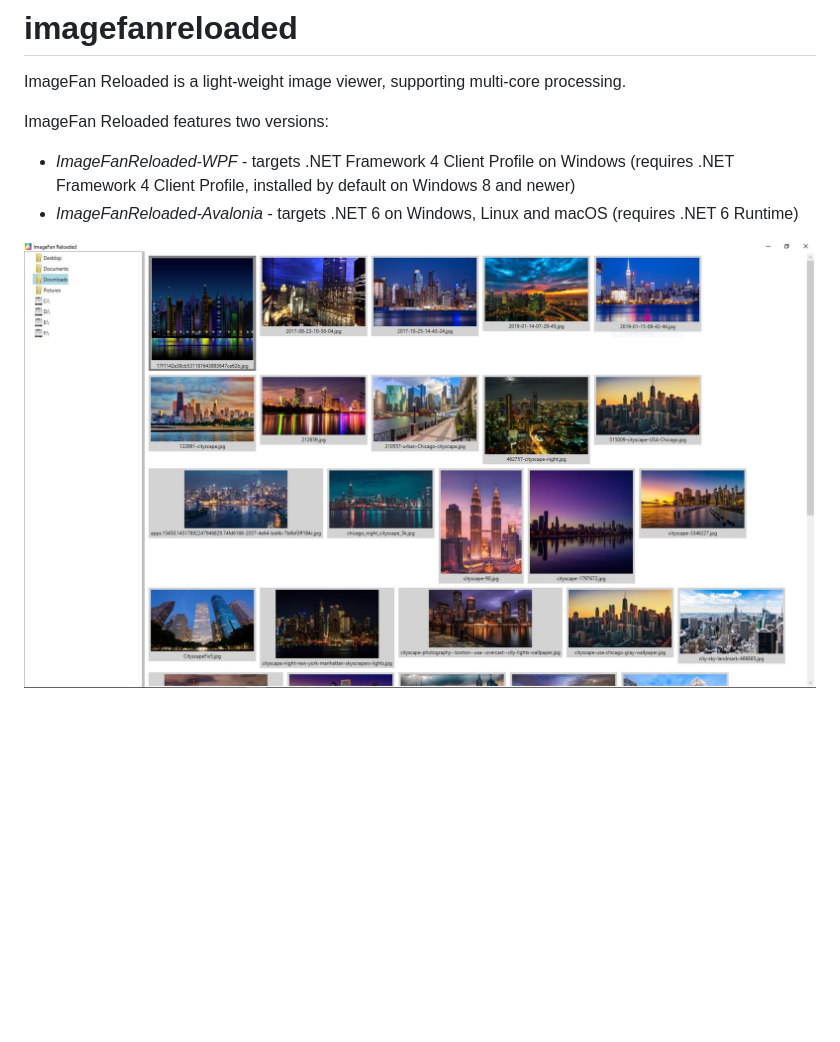
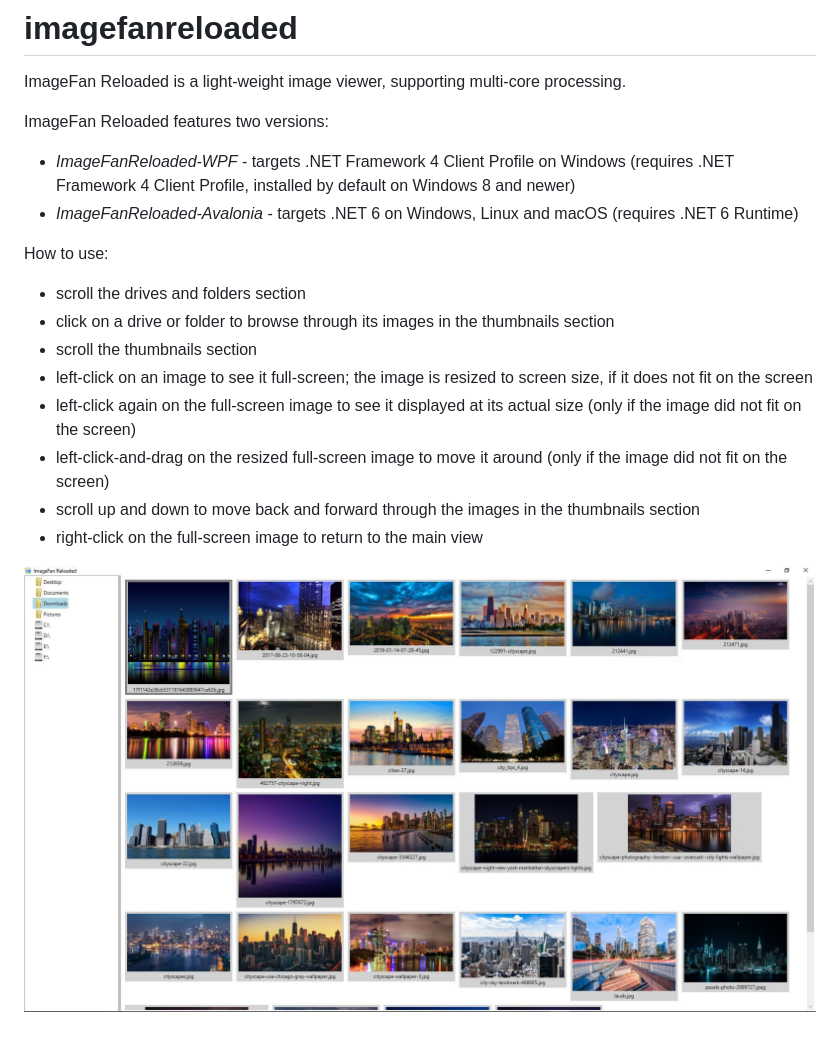
Before and after one commit to mihnea-radulescu/imagefanreloaded, a Markdown page: README.md, the part around the change. Rendered like a GitHub page; pictures changed too: Screenshot.jpg; blank space fills up the shorter version.

Commit message:
Added mouse support for exiting image window

```diff
--- a/README.md
+++ b/README.md
@@ -5,4 +5,14 @@ ImageFan Reloaded features two versions:
 * _ImageFanReloaded-WPF_ - targets .NET Framework 4 Client Profile on Windows (requires .NET Framework 4 Client Profile, installed by default on Windows 8 and newer)
 * _ImageFanReloaded-Avalonia_ - targets .NET 6 on Windows, Linux and macOS (requires .NET 6 Runtime)
 
+How to use:
+* scroll the drives and folders section
+* click on a drive or folder to browse through its images in the thumbnails section
+* scroll the thumbnails section
+* left-click on an image to see it full-screen; the image is resized to screen size, if it does not fit on the screen
+* left-click again on the full-screen image to see it displayed at its actual size (only if the image did not fit on the screen)
+* left-click-and-drag on the resized full-screen image to move it around (only if the image did not fit on the screen)
+* scroll up and down to move back and forward through the images in the thumbnails section
+* right-click on the full-screen image to return to the main view
+
 ![Screenshot](https://raw.githubusercontent.com/mihnea-radulescu/imagefanreloaded/master/Screenshot.jpg "ImageFan Reloaded Screenshot")
```
Also changed, not shown: 9 other files.
